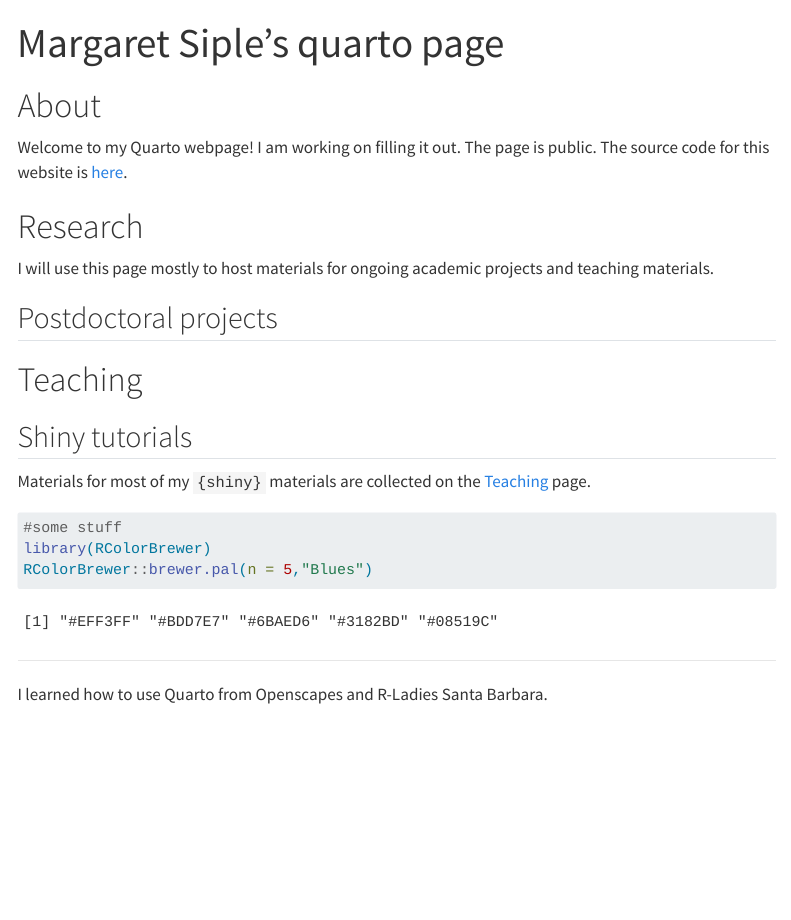
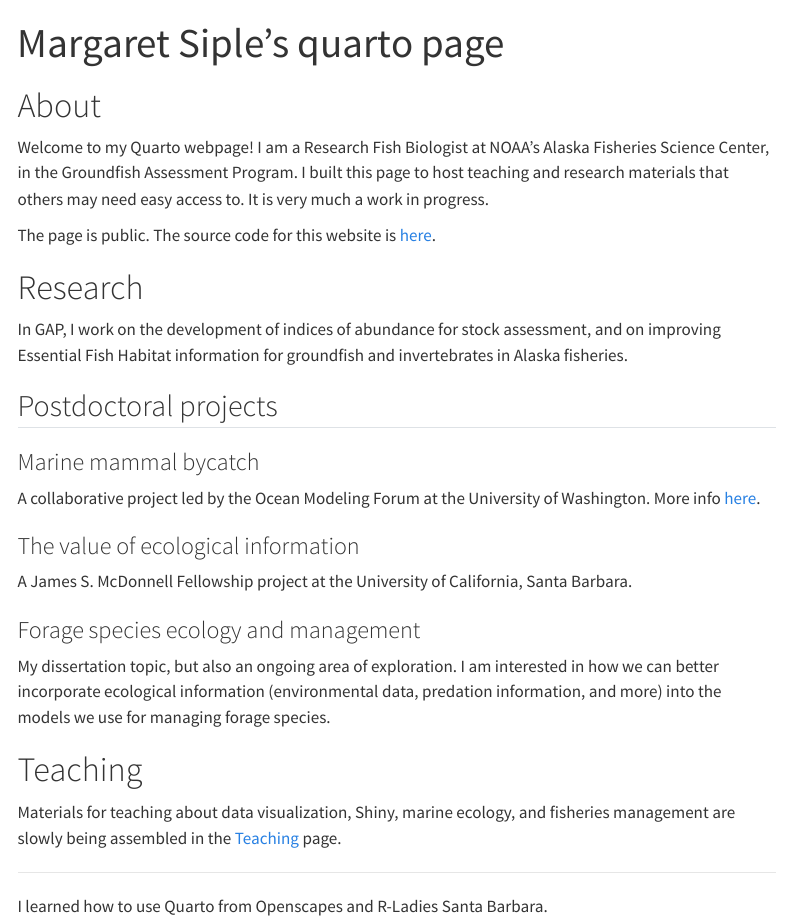
Before and after one commit to MargaretSiple-NOAA/siple-quarto, a Quarto document (index.qmd): the page in a window 1100 px wide, from its top. Rendered offline with R 4.5, knitr and Pandoc in place of Quarto, with nearby package versions; menus at the side of the page are left out.

Commit message:
revise main page and add text. Hope it doesn't break

````diff
--- a/_quarto.yml
+++ b/_quarto.yml
@@ -23,13 +23,13 @@ website:
 
     style: "docked"
     search: true
-    collapse-level: 1
     contents:
       - href: index.qmd
         text: Welcome
       - section: current-projects/index.qmd
         contents:
         - current-projects/bycatch.qmd
+      - teaching.qmd
 
 
 format:
--- a/index.qmd
+++ b/index.qmd
@@ -4,29 +4,28 @@ title: "Margaret Siple's quarto page"
 
 # About
 
-Welcome to my Quarto webpage! I am working on filling it out. The page is public. The source code for this website is [here](https://github.com/MargaretSiple-NOAA/siple-quarto).
+Welcome to my Quarto webpage! I am a Research Fish Biologist at NOAA's Alaska Fisheries Science Center, in the Groundfish Assessment Program. I built this page to host teaching and research materials that others may need easy access to. It is very much a work in progress.
+
+The page is public. The source code for this website is [here](https://github.com/MargaretSiple-NOAA/siple-quarto).
 
 # Research
 
-I will use this page mostly to host materials for ongoing academic projects and teaching materials.
+In GAP, I work on the development of indices of abundance for stock assessment, and on improving Essential Fish Habitat information for groundfish and invertebrates in Alaska fisheries.
 
 ## Postdoctoral projects
 
+### Marine mammal bycatch
+A collaborative project led by the Ocean Modeling Forum at the University of Washington. More info [here](currentprojects/bycatch.qmd).
 
+### The value of ecological information
+A James S. McDonnell Fellowship project at the University of California, Santa Barbara.
 
-
+### Forage species ecology and management
+My dissertation topic, but also an ongoing area of exploration. I am interested in how we can better incorporate ecological information (environmental data, predation information, and more) into the models we use for managing forage species.
 
 # Teaching
+Materials for teaching about data visualization, Shiny, marine ecology, and fisheries management are slowly being assembled in the [Teaching](teaching.qmd) page.
 
-## Shiny tutorials
-
-Materials for most of my `{shiny}` materials are collected on the [Teaching](teaching.qmd) page.
-
-```{r}
-#some stuff
-library(RColorBrewer)
-RColorBrewer::brewer.pal(n = 5,"Blues")
-```
 
 
 ---
````
Also changed, not shown: current-projects/bycatch.qmd (+1 -1 lines), current-projects/index.qmd (+2 -2 lines), teaching.qmd (+4 -0 lines), .quarto/crossref/index.qmd/index.html.json, .quarto/idx/index.qmd.json.
